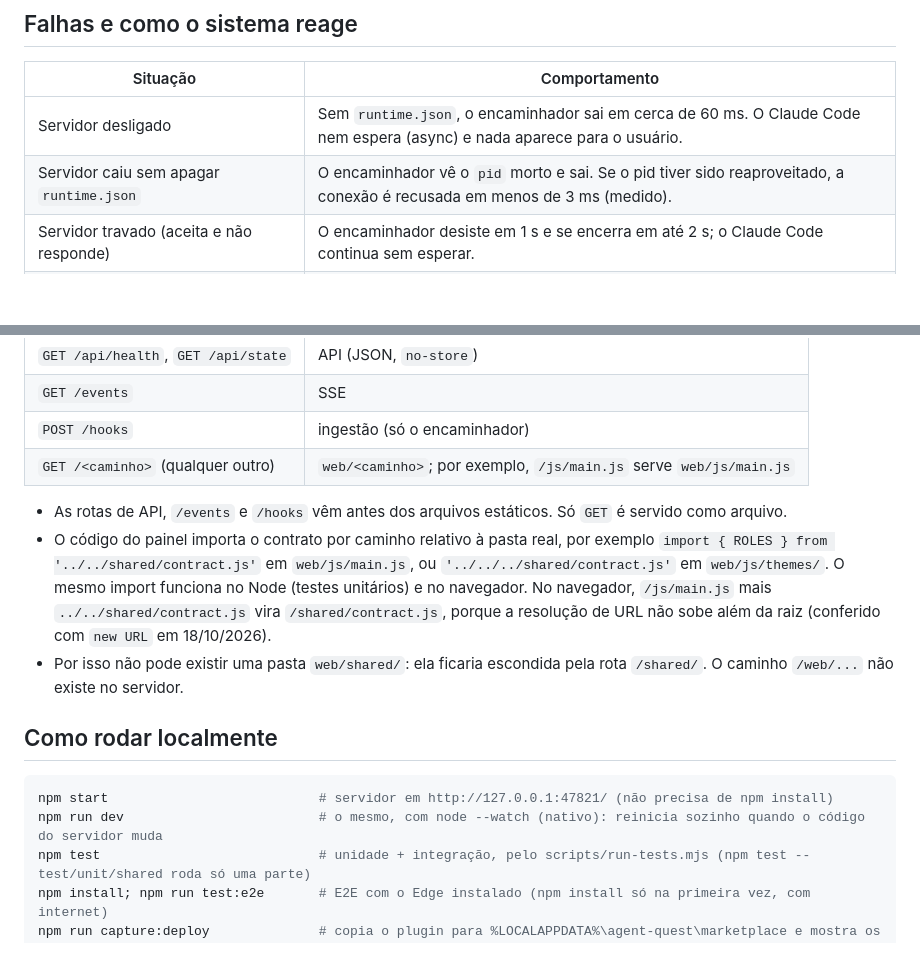
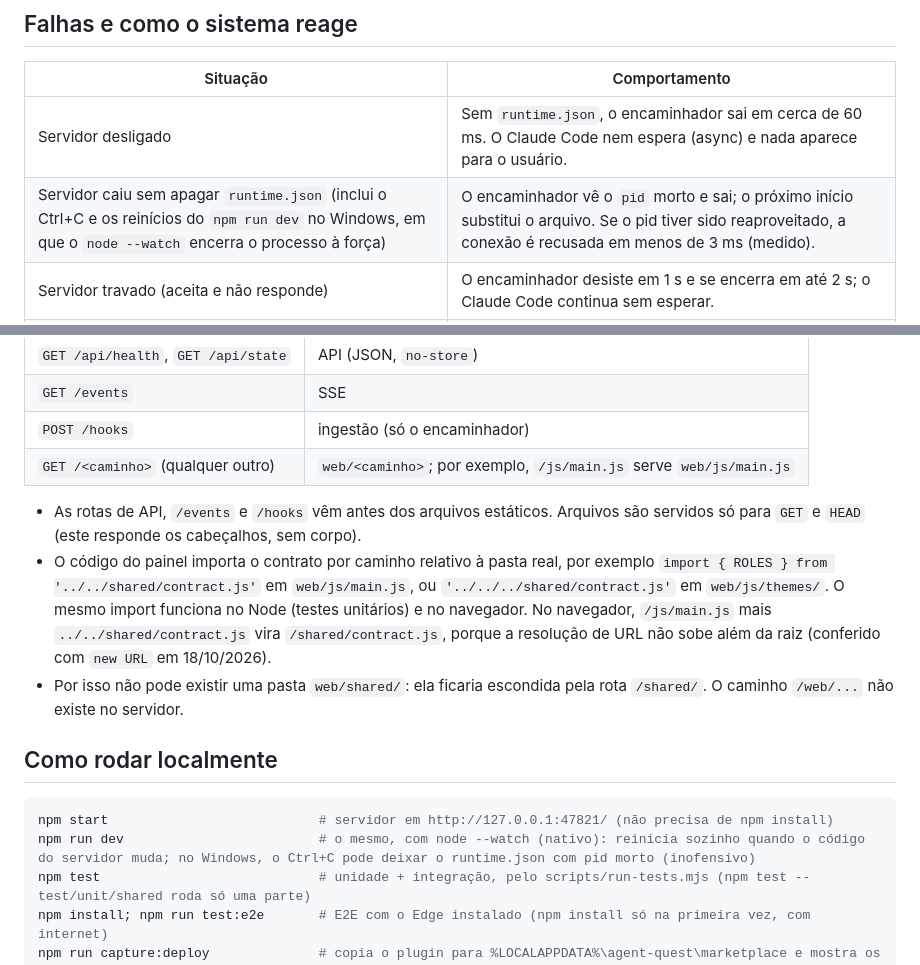
Before and after one commit to victorgabriel08fs/agent-quest, a Markdown page: docs/arquitetura/visao-geral.md, 2 parts joined by grey strips. GitHub-like rendering; blank space fills up the shorter version.

````diff
--- a/docs/arquitetura/visao-geral.md
+++ b/docs/arquitetura/visao-geral.md
@@ -87,7 +87,7 @@ export function removeSession(store, sessionId) {}
 | Situação | Comportamento |
 |---|---|
 | Servidor desligado | Sem `runtime.json`, o encaminhador sai em cerca de 60 ms. O Claude Code nem espera (async) e nada aparece para o usuário. |
-| Servidor caiu sem apagar `runtime.json` | O encaminhador vê o `pid` morto e sai. Se o pid tiver sido reaproveitado, a conexão é recusada em menos de 3 ms (medido). |
+| Servidor caiu sem apagar `runtime.json` (inclui o Ctrl+C e os reinícios do `npm run dev` no Windows, em que o `node --watch` encerra o processo à força) | O encaminhador vê o `pid` morto e sai; o próximo início substitui o arquivo. Se o pid tiver sido reaproveitado, a conexão é recusada em menos de 3 ms (medido). |
 | Servidor travado (aceita e não responde) | O encaminhador desiste em 1 s e se encerra em até 2 s; o Claude Code continua sem esperar. |
 | Payload grande ou malformado | Strings longas já chegam cortadas; corpo acima de 1 MiB recebe 413; envelope inválido, 400. Contadores em `/api/health`. |
 | Eventos fora de ordem | Regras do reducer (`modelo-de-eventos.md`, seção 8). |
@@ -187,7 +187,7 @@ O servidor serve só `web/` e `shared/`. O mockup continua como referência e n
 | `POST /hooks` | ingestão (só o encaminhador) |
 | `GET /<caminho>` (qualquer outro) | `web/<caminho>`; por exemplo, `/js/main.js` serve `web/js/main.js` |
 
-- As rotas de API, `/events` e `/hooks` vêm antes dos arquivos estáticos. Só `GET` é servido como arquivo.
+- As rotas de API, `/events` e `/hooks` vêm antes dos arquivos estáticos. Arquivos são servidos só para `GET` e `HEAD` (este responde os cabeçalhos, sem corpo).
 - O código do painel importa o contrato por caminho relativo à pasta real, por exemplo `import { ROLES } from '../../shared/contract.js'` em `web/js/main.js`, ou `'../../../shared/contract.js'` em `web/js/themes/`. O mesmo import funciona no Node (testes unitários) e no navegador. No navegador, `/js/main.js` mais `../../shared/contract.js` vira `/shared/contract.js`, porque a resolução de URL não sobe além da raiz (conferido com `new URL` em 18/10/2026).
 - Por isso não pode existir uma pasta `web/shared/`: ela ficaria escondida pela rota `/shared/`. O caminho `/web/...` não existe no servidor.
 
@@ -195,7 +195,7 @@ O servidor serve só `web/` e `shared/`. O mockup continua como referência e n
 
 ```powershell
 npm start                           # servidor em http://127.0.0.1:47821/ (não precisa de npm install)
-npm run dev                         # o mesmo, com node --watch (nativo): reinicia sozinho quando o código do servidor muda
+npm run dev                         # o mesmo, com node --watch (nativo): reinicia sozinho quando o código do servidor muda; no Windows, o Ctrl+C pode deixar o runtime.json com pid morto (inofensivo)
 npm test                            # unidade + integração, pelo scripts/run-tests.mjs (npm test -- test/unit/shared roda só uma parte)
 npm install; npm run test:e2e       # E2E com o Edge instalado (npm install só na primeira vez, com internet)
 npm run capture:deploy              # copia o plugin para %LOCALAPPDATA%\agent-quest\marketplace e mostra os comandos
````
Also changed, not shown: docs/plano/v1.md (+5 -3 lines).
